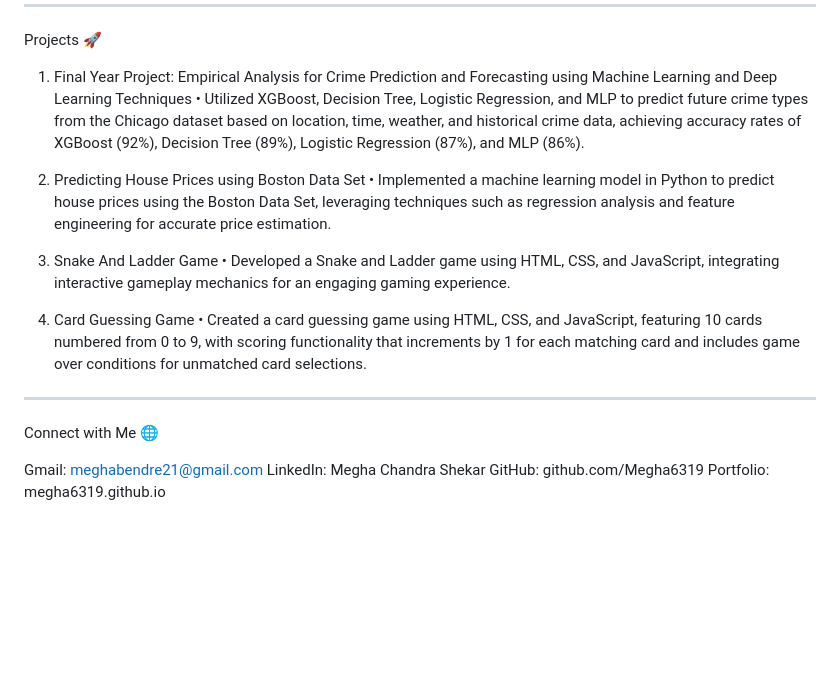
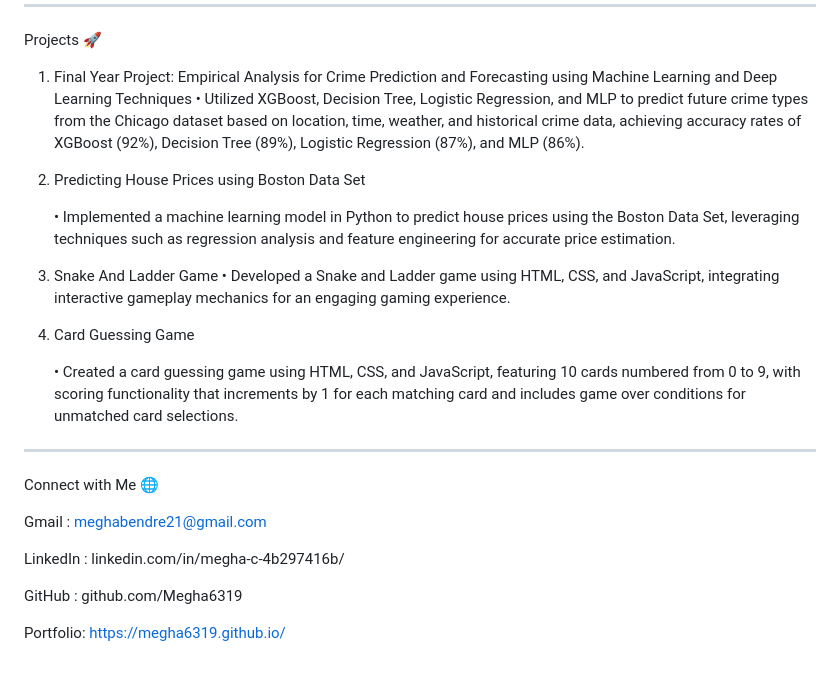
Before and after one commit to Megha6319/megha6319.github.io, a Markdown page: README.md, the part around the change. Drawn GitHub-style; blank space fills up the shorter version.

```diff
--- a/README.md
+++ b/README.md
@@ -99,21 +99,29 @@ ________________________________________________________________________________
 Projects 🚀
 
 1. Final Year Project: Empirical Analysis for Crime Prediction and Forecasting using Machine Learning and Deep Learning Techniques
-• Utilized XGBoost, Decision Tree, Logistic Regression, and MLP to predict future crime types from the Chicago dataset based on location, time, weather, and historical crime data, achieving accuracy rates of XGBoost (92%), Decision Tree (89%), Logistic Regression (87%), and MLP (86%).
+   •  Utilized XGBoost, Decision Tree, Logistic Regression, and MLP to predict future crime types from the Chicago dataset based on location, time, weather, and historical crime
+      data, achieving accuracy rates of XGBoost (92%), Decision Tree (89%), Logistic Regression (87%), and MLP (86%).
 
-2. Predicting House Prices using Boston Data Set
-• Implemented a machine learning model in Python to predict house prices using the Boston Data Set, leveraging techniques such as regression analysis and feature engineering for accurate price estimation.
+3. Predicting House Prices using Boston Data Set
 
-3. Snake And Ladder Game
-• Developed a Snake and Ladder game using HTML, CSS, and JavaScript, integrating interactive gameplay mechanics for an engaging gaming experience.
+    •  Implemented a machine learning model in Python to predict house prices using the Boston Data Set, leveraging techniques such as regression analysis and feature
+       engineering for accurate price estimation.
 
-4. Card Guessing Game
-• Created a card guessing game using HTML, CSS, and JavaScript, featuring 10 cards numbered from 0 to 9, with scoring functionality that increments by 1 for each matching card and includes game over conditions for unmatched card selections.
+5. Snake And Ladder Game
+   • Developed a Snake and Ladder game using HTML, CSS, and JavaScript, integrating interactive gameplay mechanics for an engaging gaming experience.
+
+5. Card Guessing Game
+
+   • Created a card guessing game using HTML, CSS, and JavaScript, featuring 10 cards numbered from 0 to 9, with scoring functionality that increments by 1 for each matching
+   card  and includes game over conditions for unmatched card selections.
 _________________________________________________________________________________________________________________________________________________________________________________
 
 Connect with Me 🌐
 
-Gmail: meghabendre21@gmail.com
-LinkedIn: Megha Chandra Shekar
-GitHub: github.com/Megha6319
-Portfolio: megha6319.github.io
+Gmail : meghabendre21@gmail.com
+
+LinkedIn : linkedin.com/in/megha-c-4b297416b/
+
+GitHub : github.com/Megha6319
+
+Portfolio: https://megha6319.github.io/
```
